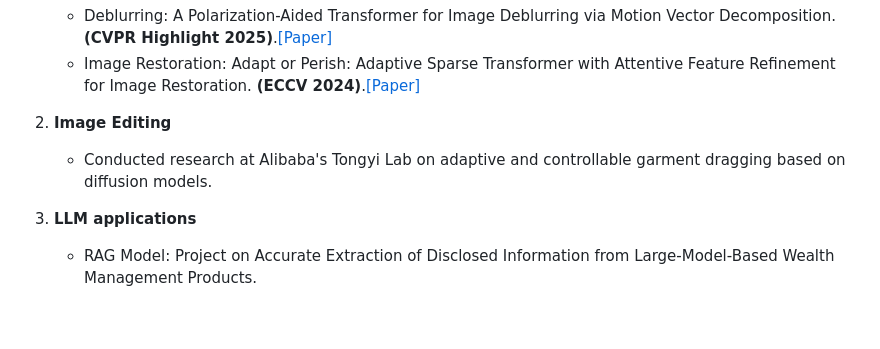
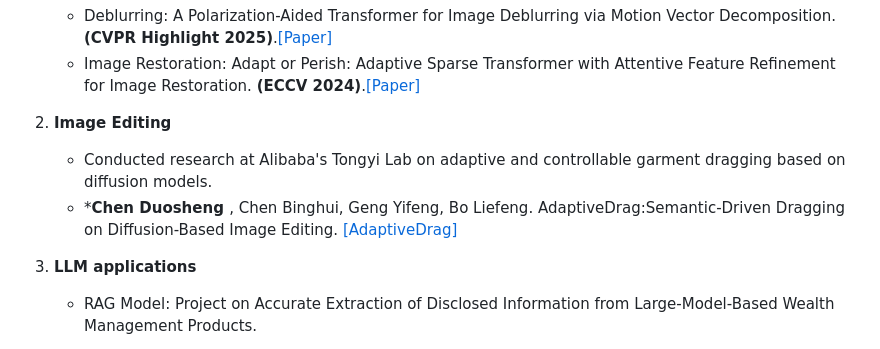
Before and after one commit to Calvin11311/Calvin11311.github.io, a Markdown page: contents/home.md, the part around the change. Rendered like a GitHub page; blank space fills up the shorter version.

```diff
--- a/contents/home.md
+++ b/contents/home.md
@@ -40,6 +40,7 @@ I have experience in computer vision (both Image Editing and Low-level vision) a
 
 1. <strong><strong>Image Editing</strong></strong>
     * Conducted research at Alibaba's Tongyi Lab on adaptive and controllable garment dragging based on diffusion models.
+    * *<strong><strong>Chen Duosheng </strong></strong>, Chen Binghui, Geng Yifeng, Bo Liefeng. AdaptiveDrag:Semantic-Driven Dragging on Diffusion-Based Image Editing. [[AdaptiveDrag]](https://github.com/Calvin11311/AdaptiveDrag)
     <!-- * Training: Design more effective training system and algorithms, example includes [BMTrain](https://github.com/OpenBMB/BMTrain). -->
 2. <strong><strong>LLM applications</strong></strong>
     <!-- * CodeLLM
```
